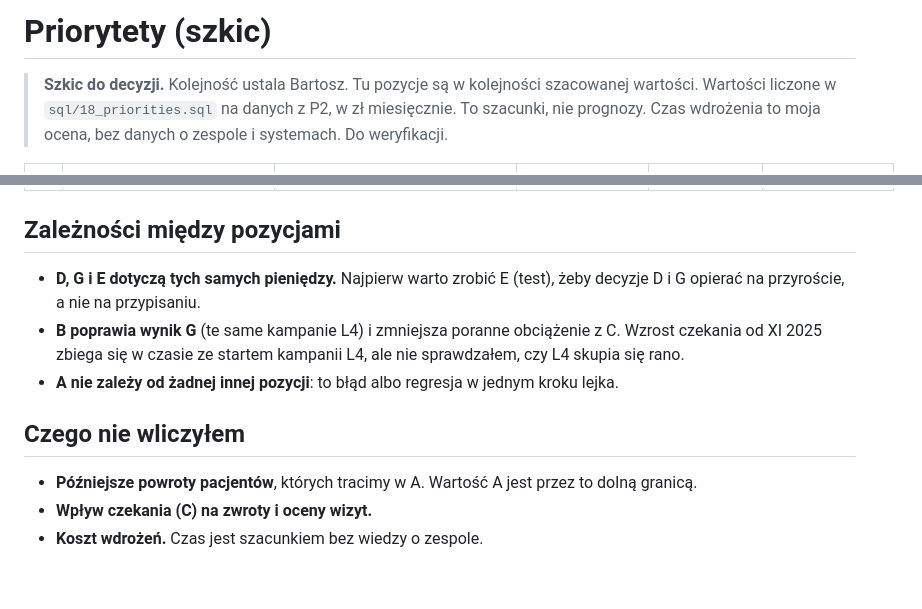
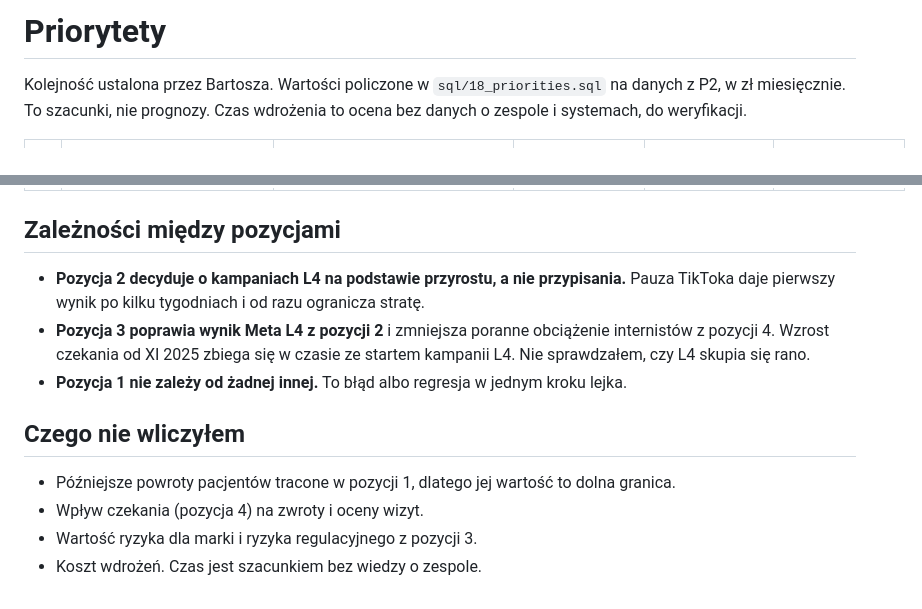
Before and after one commit to zdunek101/telemedi-b2c, a Markdown page: docs/priorytety.md, 2 parts joined by grey strips. GitHub-like rendering.

```diff
--- a/docs/priorytety.md
+++ b/docs/priorytety.md
@@ -1,8 +1,7 @@
-# Priorytety (szkic)
+# Priorytety
 
-> **Szkic do decyzji.** Kolejność ustala Bartosz. Tu pozycje są w kolejności szacowanej wartości.
-> Wartości liczone w `sql/18_priorities.sql` na danych z P2, w zł miesięcznie. To szacunki, nie prognozy.
-> Czas wdrożenia to moja ocena, bez danych o zespole i systemach. Do weryfikacji.
+Kolejność ustalona przez Bartosza. Wartości policzone w `sql/18_priorities.sql` na danych z P2, w zł miesięcznie. To szacunki, nie prognozy.
+Czas wdrożenia to ocena bez danych o zespole i systemach, do weryfikacji.
 
 | # | co zrobić | z czego wynika | wartość (szacunek) | po czym poznamy, że zadziałało | czas wdrożenia (ocena) |
 |---|---|---|---|---|---|
@@ -16,12 +13,13 @@
 
 ## Zależności między pozycjami
 
-- **D, G i E dotyczą tych samych pieniędzy.** Najpierw warto zrobić E (test), żeby decyzje D i G opierać na przyroście, a nie na przypisaniu.
-- **B poprawia wynik G** (te same kampanie L4) i zmniejsza poranne obciążenie z C. Wzrost czekania od XI 2025 zbiega się w czasie ze startem kampanii L4, ale nie sprawdzałem, czy L4 skupia się rano.
-- **A nie zależy od żadnej innej pozycji**: to błąd albo regresja w jednym kroku lejka.
+- **Pozycja 2 decyduje o kampaniach L4 na podstawie przyrostu, a nie przypisania.** Pauza TikToka daje pierwszy wynik po kilku tygodniach i od razu ogranicza stratę.
+- **Pozycja 3 poprawia wynik Meta L4 z pozycji 2** i zmniejsza poranne obciążenie internistów z pozycji 4. Wzrost czekania od XI 2025 zbiega się w czasie ze startem kampanii L4. Nie sprawdzałem, czy L4 skupia się rano.
+- **Pozycja 1 nie zależy od żadnej innej.** To błąd albo regresja w jednym kroku lejka.
 
 ## Czego nie wliczyłem
 
-- **Późniejsze powroty pacjentów**, których tracimy w A. Wartość A jest przez to dolną granicą.
-- **Wpływ czekania (C) na zwroty i oceny wizyt.**
-- **Koszt wdrożeń.** Czas jest szacunkiem bez wiedzy o zespole.
+- Późniejsze powroty pacjentów tracone w pozycji 1, dlatego jej wartość to dolna granica.
+- Wpływ czekania (pozycja 4) na zwroty i oceny wizyt.
+- Wartość ryzyka dla marki i ryzyka regulacyjnego z pozycji 3.
+- Koszt wdrożeń. Czas jest szacunkiem bez wiedzy o zespole.
```
Also changed, not shown: other parts of docs/priorytety.md (+5 -7 lines), tool/content/priorytety.md (+15 -17 lines).
